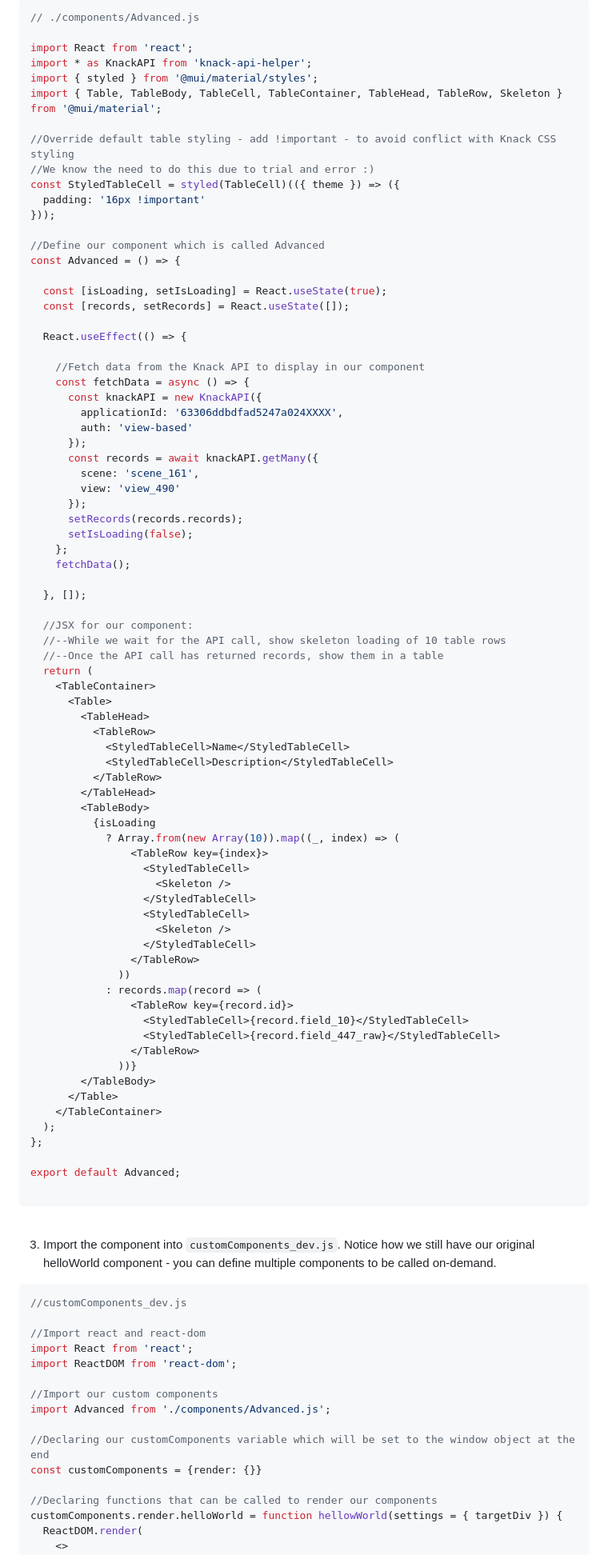
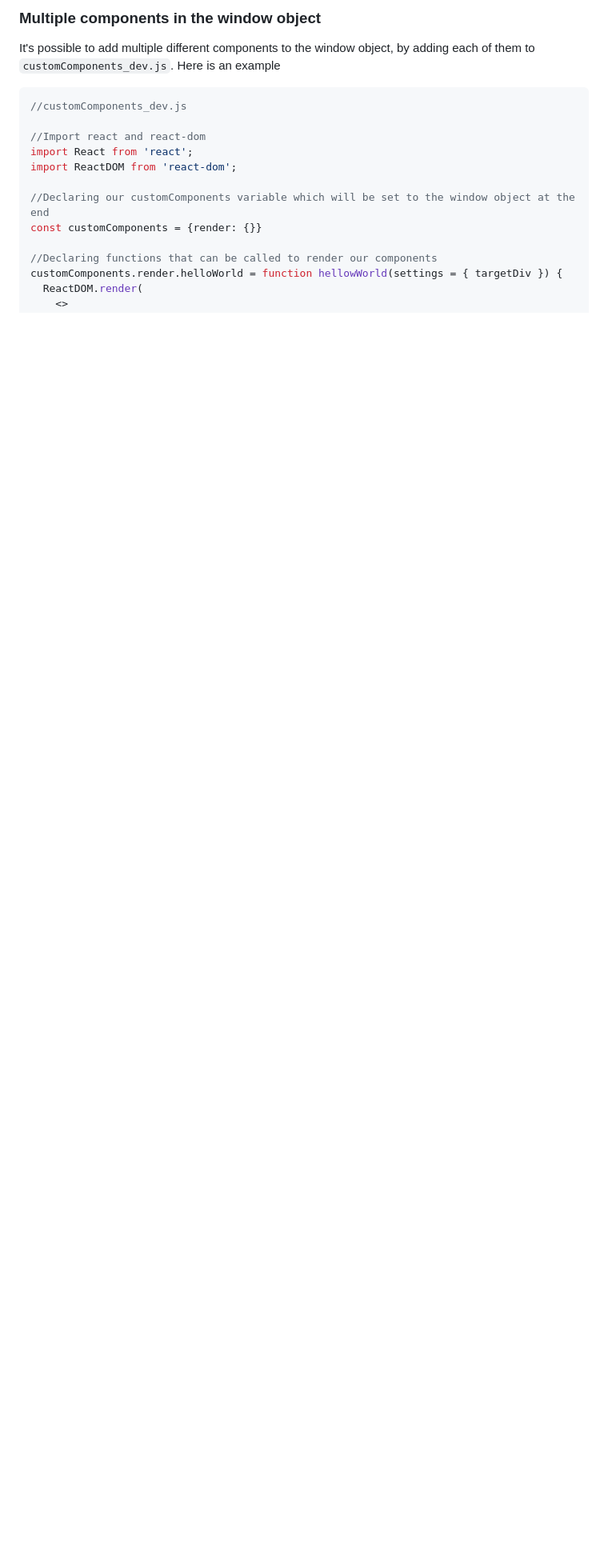
Before and after one commit to CallumBoase/react-into-html, a Markdown page: readme.md, the part around one of its changes. Shown at 80% size. Drawn GitHub-style; folded sections open; blank space fills up the shorter version.

````diff
--- a/readme.md
+++ b/readme.md
@@ -130,86 +116,6 @@ Here is an example of a more involved component that uses the Material UI Compon
-```js
-// ./components/Advanced.js
-
-import React from 'react';
-import * as KnackAPI from 'knack-api-helper';
-import { styled } from '@mui/material/styles';
-import { Table, TableBody, TableCell, TableContainer, TableHead, TableRow, Skeleton } from '@mui/material';
-
-//Override default table styling - add !important - to avoid conflict with Knack CSS styling
-//We know the need to do this due to trial and error :)
-const StyledTableCell = styled(TableCell)(({ theme }) => ({
-  padding: '16px !important'
-}));
-
-//Define our component which is called Advanced
-const Advanced = () => {
-
-  const [isLoading, setIsLoading] = React.useState(true);
-  const [records, setRecords] = React.useState([]);
-
-  React.useEffect(() => {
-
-    //Fetch data from the Knack API to display in our component
-    const fetchData = async () => {
-      const knackAPI = new KnackAPI({
-        applicationId: '63306ddbdfad5247a024XXXX',
-        auth: 'view-based'
-      });
-      const records = await knackAPI.getMany({
-        scene: 'scene_161',
-        view: 'view_490'
-      });
-      setRecords(records.records);
-      setIsLoading(false);
-    };
-    fetchData();
-
-  }, []);
-
-  //JSX for our component:
-  //--While we wait for the API call, show skeleton loading of 10 table rows
-  //--Once the API call has returned records, show them in a table
-  return (
-    <TableContainer>
-      <Table>
-        <TableHead>
-          <TableRow>
-            <StyledTableCell>Name</StyledTableCell>
-            <StyledTableCell>Description</StyledTableCell>
-          </TableRow>
-        </TableHead>
-        <TableBody>
-          {isLoading
-            ? Array.from(new Array(10)).map((_, index) => (
-                <TableRow key={index}>
-                  <StyledTableCell>
-                    <Skeleton />
-                  </StyledTableCell>
-                  <StyledTableCell>
-                    <Skeleton />
-                  </StyledTableCell>
-                </TableRow>
-              ))
-            : records.map(record => (
-                <TableRow key={record.id}>
-                  <StyledTableCell>{record.field_10}</StyledTableCell>
-                  <StyledTableCell>{record.field_447_raw}</StyledTableCell>
-                </TableRow>
-              ))}
-        </TableBody>
-      </Table>
-    </TableContainer>
-  );
-};
-
-export default Advanced;
-
-```
-
-</details>
-<br>
-
-3. Import the component into `customComponents_dev.js`. Notice how we still have our original helloWorld component - you can define multiple components to be called on-demand.
+### Multiple components in the window object
+It's possible to add multiple different components to the window object, by adding each of them to `customComponents_dev.js`.
+Here is an example
 
 ```js
 //customComponents_dev.js
@@ -217,9 +123,6 @@ export default Advanced;
 //Import react and react-dom
 import React from 'react';
 import ReactDOM from 'react-dom';
-
-//Import our custom components
-import Advanced from './components/Advanced.js';
 
 //Declaring our customComponents variable which will be set to the window object at the end
 const customComponents = {render: {}}
````
Also changed, not shown: other parts of readme.md (+18 -26 lines), Examples/readme_examples.md (deleted, +0 -26 lines).
